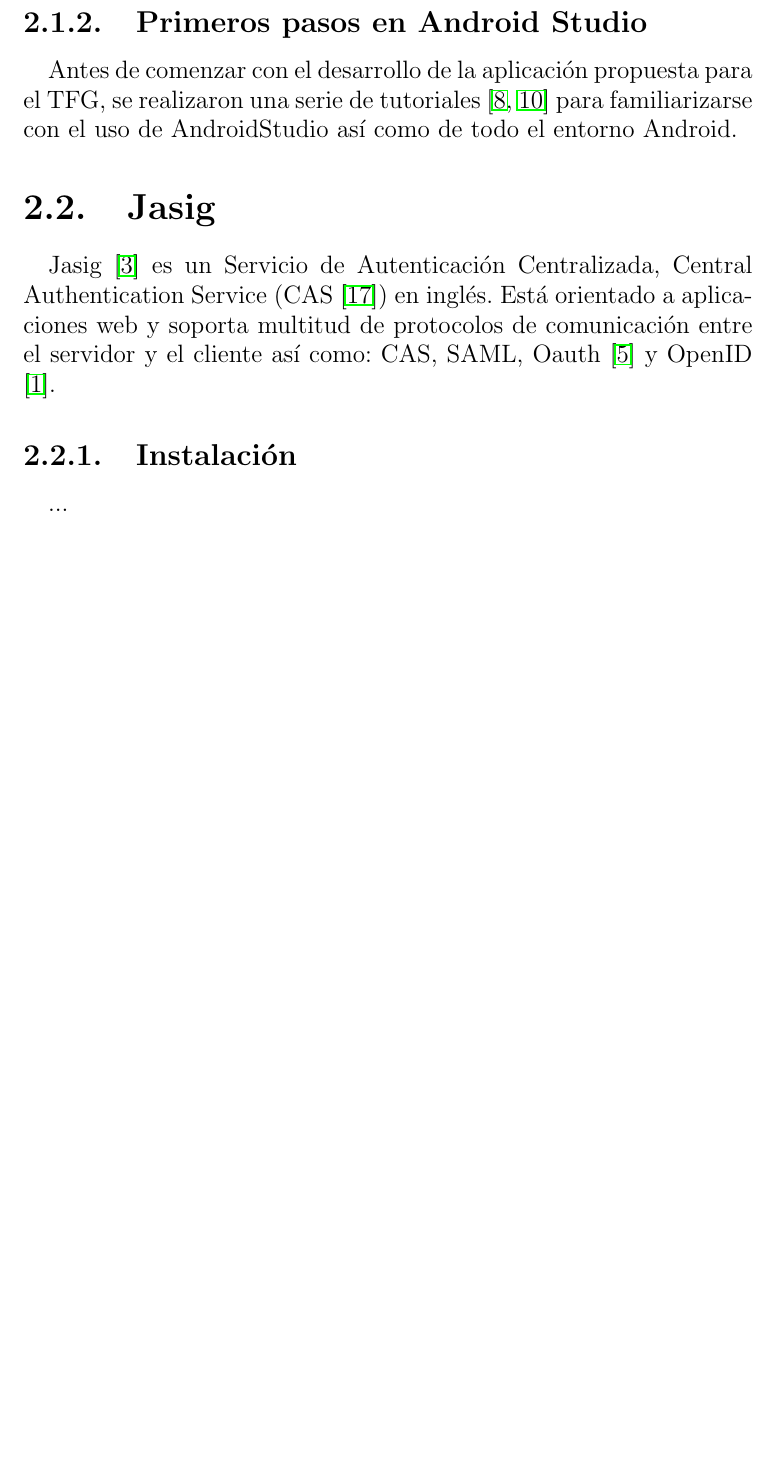
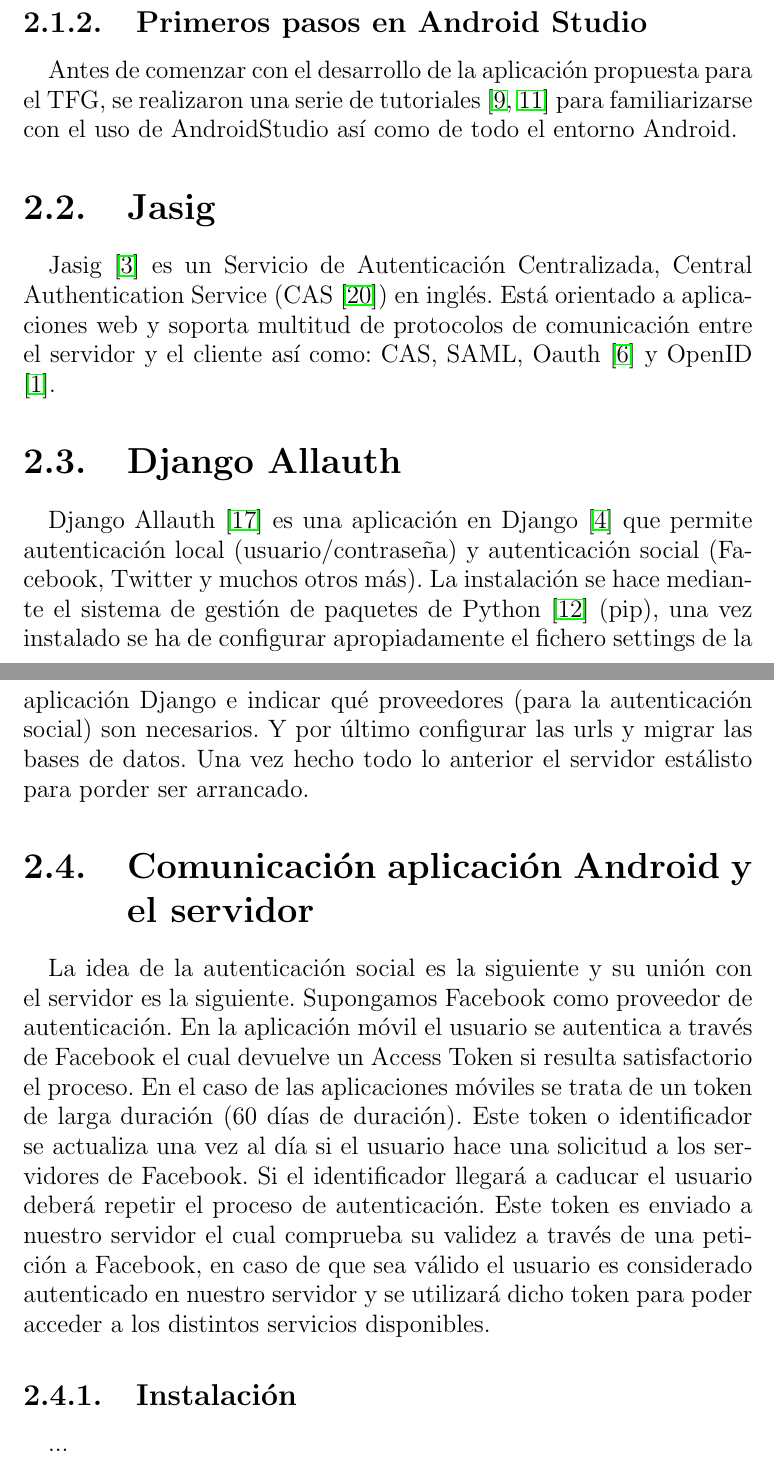
Before and after one commit to alu0100697032/TFGAndroidMobileApp, a LaTeX thesis (memoria/memoria-TFG.tex, which reads memoria/Cap2_HerrSoft.tex): part of page 13 of 22 before the commit and two parts of pages 13 and 14 of 23 after it, the two joined at a grey line, cut so that both start at the same text, the shorter picture padded with empty space. Compiled offline with pdfLaTeX.

Commit message:
Memoria modificada

```diff
--- a/memoria/Cap2_HerrSoft.tex
+++ b/memoria/Cap2_HerrSoft.tex
@@ -12,38 +12,74 @@
 \cleardoublepage
 \chapter{Herramientas Software de desarrollo en Android} \label{chap:polytopes}
 
-En este capítulo se describen las herramientas software necesarias para la elaboración del TFG.
+En este capítulo se describen las herramientas software necesarias para la
+elaboración del TFG.
 
 \section{Android Studio}
 
-Android Studio \cite{URL::AndroidStudio} es un nuevo entorno de desarrollo integrado para el sistema operativo Android comercializado por Google,
-diseñado para ofrecer nuevas herramientas para el desarrollo de aplicaciones y alternativa al entorno Eclipse \cite{URL::Eclipse},
+Android Studio \cite{URL::AndroidStudio} es un nuevo entorno de desarrollo
+integrado para el sistema operativo Android comercializado por Google,
+diseñado para ofrecer nuevas herramientas para el desarrollo de aplicaciones y
+alternativa al entorno Eclipse \cite{URL::Eclipse},
 hasta ahora el IDE más utilizado.
 
 ¿Qué ofrece Android Studio?
 \begin{itemize}
 \item Un entorno de desarrollo claro y robusto.
 \item Facilidad para testear el funcionamiento en diversos tipos de dispositivos.
-\item Asistentes y plantillas para los elementos comunes de programación en Android.
-\item Un completo editor con muchas herramientas extra para agilizar el desarrollo de nuestras aplicaciones.
+\item Asistentes y plantillas para los elementos comunes de programación en
+Android.
+\item Un completo editor con muchas herramientas extra para agilizar el desarrollo
+de nuestras aplicaciones.
 \end{itemize}
 
 \subsection{Instalación}
-Para instalar Android Studio es necesario disponer del Java Development Kit (JDK) \cite{URL::JDKInfo}.
+Para instalar Android Studio es necesario disponer del Java Development Kit
+(JDK) \cite{URL::JDKInfo}.
 
-Una vez completada la instalación del JDK, se procede a la descarga del AndroidStudio \cite{URL::AndroidStudio}, del SDK de Android
-\cite{URL::InstallSDK} y de todos los paquetes del SDK \cite{URL::SDKPackages} necesarios para asegurar la compatibilidad con los dispositivos Android en
+Una vez completada la instalación del JDK, se procede a la descarga del
+AndroidStudio \cite{URL::AndroidStudio}, del SDK de Android
+\cite{URL::InstallSDK} y de todos los paquetes del SDK \cite{URL::SDKPackages}
+necesarios para asegurar la compatibilidad con los dispositivos Android en
 los que se desee desarrollar.
 
 \subsection{Primeros pasos en Android Studio}
 
-Antes de comenzar con el desarrollo de la aplicación propuesta para el TFG, se realizaron una serie de tutoriales \cite{URL::GettingStarted, URL::SavingData} para familiarizarse con el uso de AndroidStudio así como de todo el entorno Android.
+Antes de comenzar con el desarrollo de la aplicación propuesta para el TFG, se
+realizaron una serie de tutoriales \cite{URL::GettingStarted, URL::SavingData}
+para familiarizarse con el uso de AndroidStudio así como de todo el entorno Android.
 
 \section{Jasig}
 
-Jasig \cite{URL::Jasig} es un Servicio de Autenticación Centralizada, Central Authentication Service (CAS \cite{URL::CAS}) en inglés.
-Está orientado a aplicaciones web y soporta multitud de protocolos de comunicación entre el servidor y el cliente así como:
+Jasig \cite{URL::Jasig} es un Servicio de Autenticación Centralizada, Central
+Authentication Service (CAS \cite{URL::CAS}) en inglés.
+Está orientado a aplicaciones web y soporta multitud de protocolos de comunicación
+entre el servidor y el cliente así como:
 CAS, SAML, Oauth \cite{URL::Oauth} y OpenID \cite{URL::OpenID}.
+
+\section{Django Allauth}
+
+Django Allauth \cite{URL::allauth} es una aplicación en Django \cite{URL::Django}
+que permite autenticación local (usuario/contraseña) y autenticación social
+(Facebook, Twitter y muchos otros más). La instalación se hace mediante el
+sistema de gestión de paquetes de Python \cite{URL::Python} (pip),
+una vez instalado se ha de configurar apropiadamente el fichero settings de la
+aplicación Django e indicar qué proveedores (para la autenticación social) son
+necesarios. Y por último configurar las urls y migrar las bases de datos. Una vez
+hecho todo lo anterior el servidor estálisto para porder ser arrancado.
+
+\section{Comunicación aplicación Android y el servidor}
+La idea de la autenticación social es la siguiente y su unión con el servidor es
+la siguiente. Supongamos Facebook como proveedor de autenticación. En la aplicación
+móvil el usuario se autentica a través de Facebook el cual devuelve un Access Token
+si resulta satisfactorio el proceso. En el caso de las aplicaciones móviles se trata
+de un token de larga duración (60 días de duración). Este token o identificador
+se actualiza una vez al día si el usuario hace una solicitud a los servidores de
+Facebook. Si el identificador llegará a caducar el usuario deberá repetir el proceso
+de autenticación. Este token es enviado a nuestro servidor el cual comprueba su validez
+a través de una petición a Facebook, en caso de que sea válido el usuario es considerado
+autenticado en nuestro servidor y se utilizará dicho token para poder acceder a los
+distintos servicios disponibles.
 
 \subsection{Instalación}
 ...
```
Also changed, not shown: memoria/bibliography.bib (+30 -0 lines).
